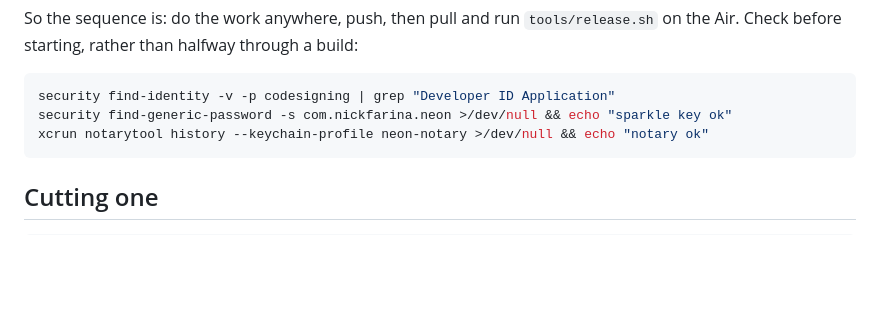
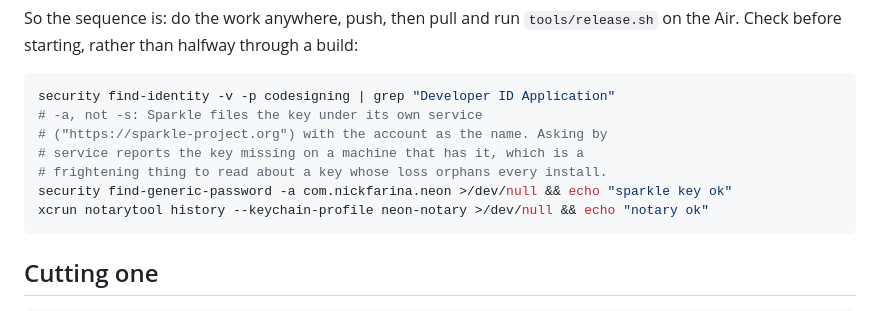
Before and after one commit to nfarina/neon, a Markdown page: docs/release.md, the part around the change. Drawn GitHub-style; blank space fills up the shorter version.

````diff
--- a/docs/release.md
+++ b/docs/release.md
@@ -48,7 +48,11 @@ through a build:
 
 ```sh
 security find-identity -v -p codesigning | grep "Developer ID Application"
-security find-generic-password -s com.nickfarina.neon >/dev/null && echo "sparkle key ok"
+# -a, not -s: Sparkle files the key under its own service
+# ("https://sparkle-project.org") with the account as the name. Asking by
+# service reports the key missing on a machine that has it, which is a
+# frightening thing to read about a key whose loss orphans every install.
+security find-generic-password -a com.nickfarina.neon >/dev/null && echo "sparkle key ok"
 xcrun notarytool history --keychain-profile neon-notary >/dev/null && echo "notary ok"
 ```
 
````
Also changed, not shown: docs/notes/0.5.md (added, +22 -0 lines).
